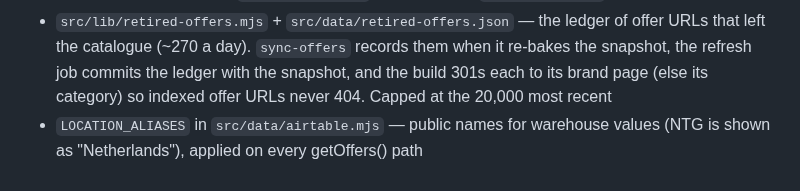
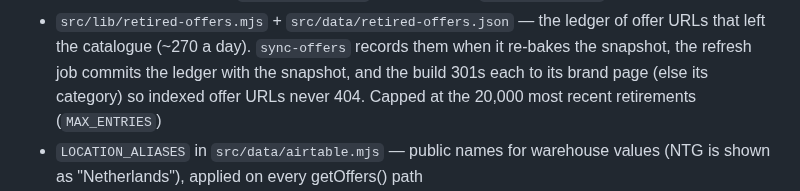
Before and after one commit to anilk001/Akay, a Markdown page: CLAUDE.md, the part around the change. Rendered like a GitHub page.

Commit message:
docs: finish the retired-offers ledger note in CLAUDE.md
Co-Authored-By: Claude Opus 5.5 <noreply@anthropic.com>
Claude-Session: https://claude.ai/code/session_01Jyswy3UGPS9CeuR1tkSXcC

```diff
--- a/CLAUDE.md
+++ b/CLAUDE.md
@@ -114,6 +114,7 @@ node n8n/tests/unmatched-demand-digest.test.js # weekly buying brief from unmatc
   them when it re-bakes the snapshot, the refresh job commits the ledger with
   the snapshot, and the build 301s each to its brand page (else its category)
   so indexed offer URLs never 404. Capped at the 20,000 most recent
+  retirements (`MAX_ENTRIES`)
 - `LOCATION_ALIASES` in `src/data/airtable.mjs` — public names for warehouse
   values (NTG is shown as "Netherlands"), applied on every getOffers() path
 - `src/components/Seo.astro` — the `<head>` for every page: title, canonical,
```
